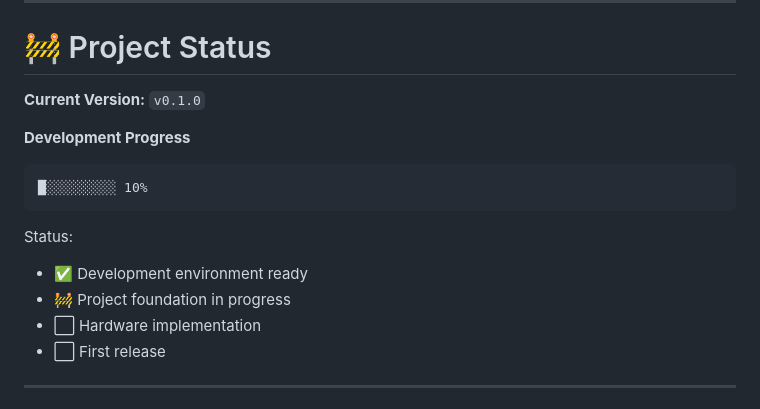
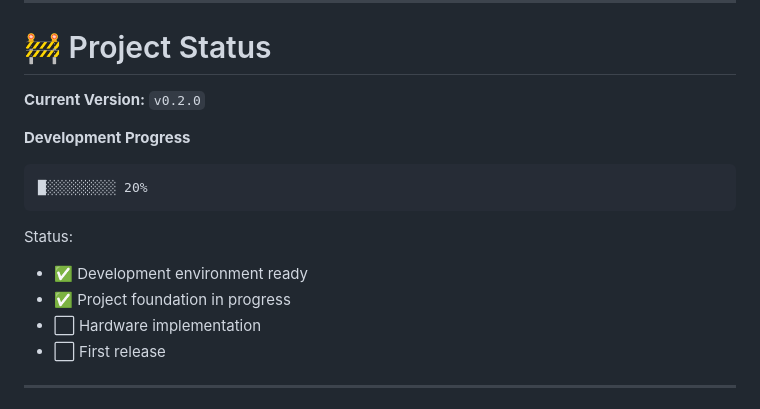
Before and after one commit to nagahelmic/AquariumController, a Markdown page: README.md, the part around the change. Drawn GitHub-style.

Commit message:
doc: update README.md

````diff
--- a/README.md
+++ b/README.md
@@ -11,18 +11,18 @@
 
 # 🚧 Project Status
 
-**Current Version:** `v0.1.0`
+**Current Version:** `v0.2.0`
 
 **Development Progress**
 
 ```text
-█░░░░░░░░░ 10%
+█░░░░░░░░░ 20%
 ```
 
 Status:
 
 - ✅ Development environment ready
-- 🚧 Project foundation in progress
+- ✅ Project foundation in progress
 - ⬜ Hardware implementation
 - ⬜ First release
 
````
